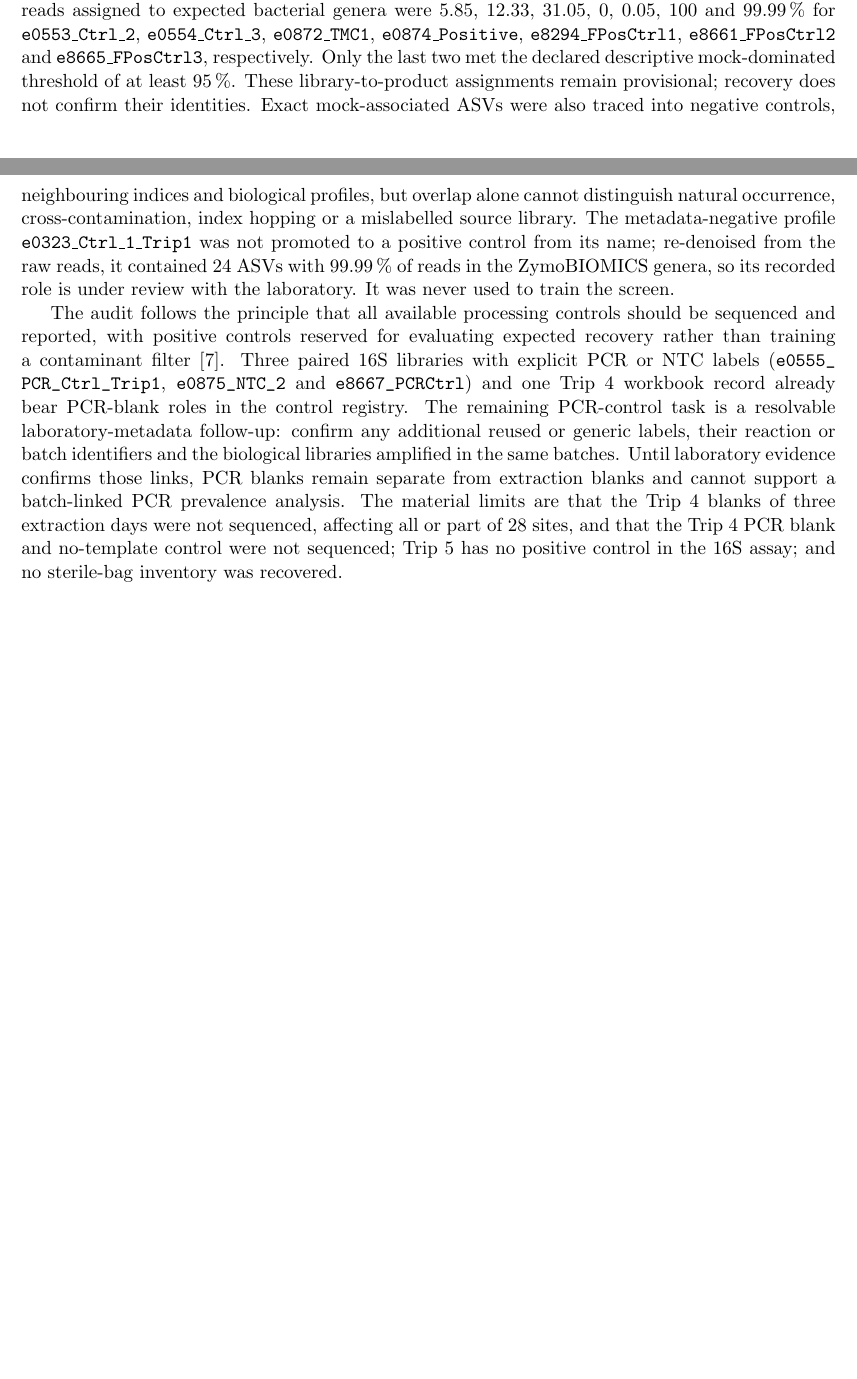
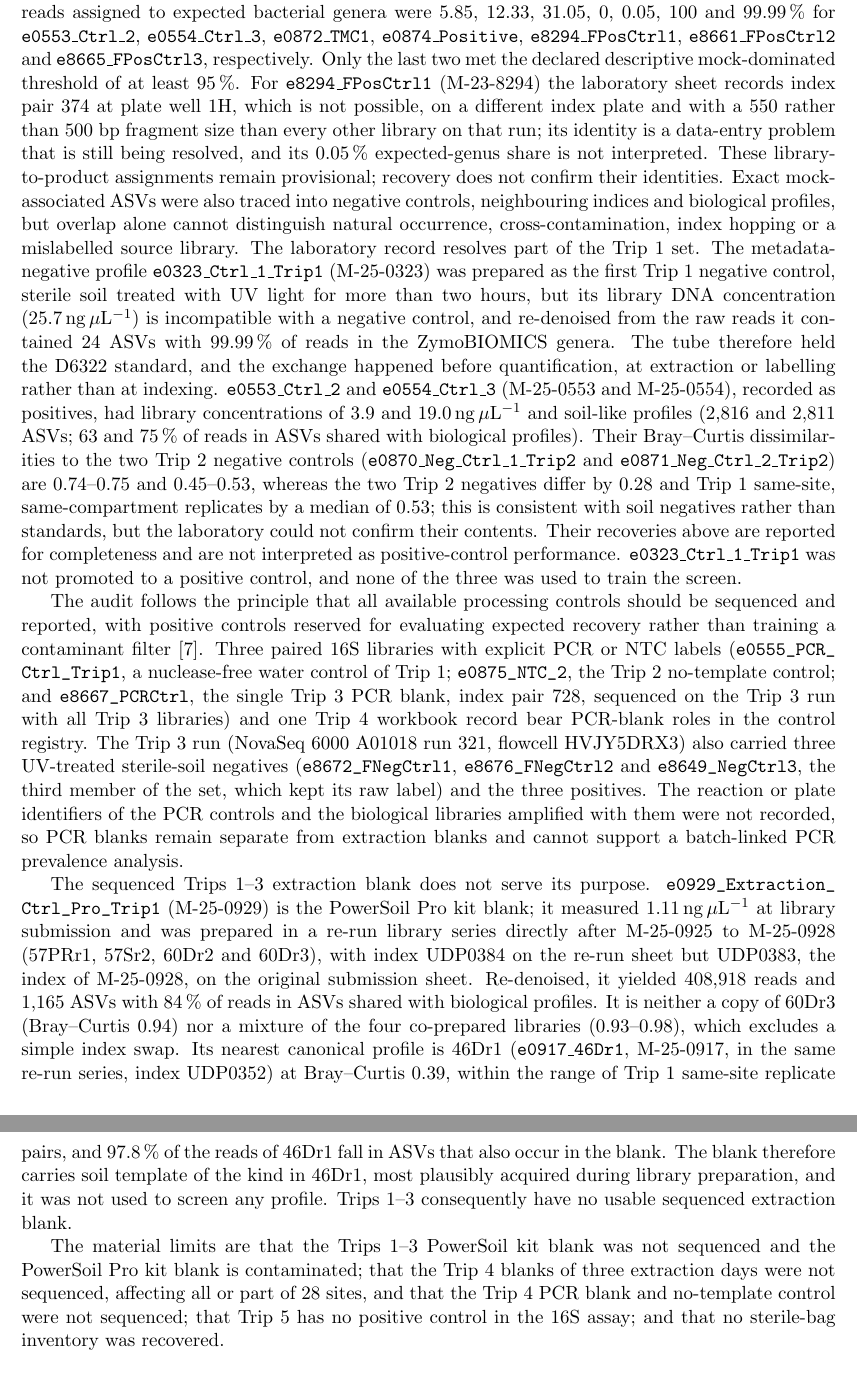
Before and after one commit to bio-ontology-research-group/empty-quarter-ecology, a LaTeX document (empty-quarter-amplicon/supplement.tex): two parts of pages 4 and 5 of 37 before the commit and two parts of pages 5 and 6 of 38 after it, joined at a grey line, cut so that both start at the same text, the shorter picture padded with empty space. Compiled offline with pdfLaTeX.

Commit message:
Manuscript copy: Rund Tawfiq's control record (6 Sep); handover addendum 12; test wording; manifest
Claude-Session: https://claude.ai/code/session_01LttcRadsLn6jnhKAvJ2q8y

```diff
--- a/empty-quarter-amplicon/supplement.tex
+++ b/empty-quarter-amplicon/supplement.tex
@@ -258,33 +268,81 @@ $99.99\,\%$ for \texttt{e0553\_Ctrl\_2}, \texttt{e0554\_Ctrl\_3},
 \texttt{e0872\_TMC1}, \texttt{e0874\_Positive},
 \texttt{e8294\_FPosCtrl1}, \texttt{e8661\_FPosCtrl2} and
 \texttt{e8665\_FPosCtrl3}, respectively. Only the last two met the declared
-descriptive mock-dominated threshold of at least $95\,\%$. These
+descriptive mock-dominated threshold of at least $95\,\%$. For
+\texttt{e8294\_FPosCtrl1} (M-23-8294) the laboratory sheet records index pair
+$374$ at plate well 1H, which is not possible, on a different index plate and
+with a $550$ rather than $500$~bp fragment size than every other library on
+that run; its identity is a data-entry problem that is still being resolved,
+and its $0.05\,\%$ expected-genus share is not interpreted. These
 library-to-product assignments remain provisional; recovery does not confirm
 their identities. Exact
 mock-associated ASVs were also traced into negative controls, neighbouring
 indices and biological profiles, but overlap alone cannot distinguish natural
 occurrence, cross-contamination, index hopping or a mislabelled source
-library. The metadata-negative profile
-\texttt{e0323\_Ctrl\_1\_Trip1} was not promoted to a positive control from its
-name; re-denoised from the raw reads, it contained $24$ ASVs with $99.99\,\%$ of
-reads in the ZymoBIOMICS genera, so its recorded role is under review with the
-laboratory. It was never used to train the screen.
+library. The laboratory record resolves part of the Trip~$1$ set. The
+metadata-negative profile \texttt{e0323\_Ctrl\_1\_Trip1} (M-25-0323) was
+prepared as the first Trip~$1$ negative control, sterile soil treated with UV
+light for more than two hours, but its library DNA concentration
+($25.7\,\mathrm{ng}\,\mu\mathrm{L}^{-1}$) is incompatible with a negative
+control, and re-denoised from the raw reads it contained $24$ ASVs with
+$99.99\,\%$ of reads in the ZymoBIOMICS genera. The tube therefore held the
+D6322 standard, and the exchange happened before quantification, at extraction
+or labelling rather than at indexing. \texttt{e0553\_Ctrl\_2} and
+\texttt{e0554\_Ctrl\_3} (M-25-0553 and M-25-0554), recorded as positives, had
+library concentrations of $3.9$ and $19.0\,\mathrm{ng}\,\mu\mathrm{L}^{-1}$
+and soil-like profiles ($2{,}816$ and $2{,}811$ ASVs; $63$ and $75\,\%$ of
+reads in ASVs shared with biological profiles). Their Bray--Curtis
+dissimilarities to the two Trip~$2$ negative controls
+(\texttt{e0870\_Neg\_Ctrl\_1\_Trip2} and \texttt{e0871\_Neg\_Ctrl\_2\_Trip2})
+are $0.74$--$0.75$ and $0.45$--$0.53$, whereas the two Trip~$2$ negatives
+differ by $0.28$ and Trip~$1$ same-site, same-compartment replicates by a
+median of $0.53$; this is consistent with soil negatives rather than
+standards, but the laboratory could not confirm their contents. Their
+recoveries above are reported for completeness and are not interpreted as
+positive-control performance. \texttt{e0323\_Ctrl\_1\_Trip1} was not promoted
+to a positive control, and none of the three was used to train the screen.
 
 The audit follows the principle that all available processing controls should
 be sequenced and reported, with positive controls reserved for evaluating
 expected recovery rather than training a contaminant filter
 \cite{fierer2025controls}. Three paired $16$S libraries with explicit PCR or NTC
-labels (\path{e0555_PCR_Ctrl_Trip1}, \path{e0875_NTC_2} and
-\path{e8667_PCRCtrl}) and one Trip~$4$ workbook record already bear PCR-blank
-roles in the control registry. The remaining PCR-control task is a resolvable
-laboratory-metadata follow-up: confirm any additional reused or generic labels,
-their reaction or batch identifiers and the biological libraries amplified in
-the same batches. Until laboratory evidence confirms those links, PCR blanks remain separate from
-extraction blanks and cannot support a batch-linked PCR prevalence analysis.
-The material limits are that the Trip~$4$ blanks of three extraction days
-were not sequenced, affecting all or part of $28$ sites, and that the Trip~$4$
-PCR blank and no-template control were not sequenced; Trip~$5$ has no positive
-control in the $16$S assay; and no sterile-bag inventory was recovered.
+labels (\path{e0555_PCR_Ctrl_Trip1}, a nuclease-free water control of
+Trip~$1$; \path{e0875_NTC_2}, the Trip~$2$ no-template control; and
+\path{e8667_PCRCtrl}, the single Trip~$3$ PCR blank, index pair $728$,
+sequenced on the Trip~$3$ run with all Trip~$3$ libraries) and one Trip~$4$
+workbook record bear PCR-blank roles in the control registry. The Trip~$3$ run
+(NovaSeq~$6000$ A01018 run $321$, flowcell HVJY5DRX3) also carried three
+UV-treated sterile-soil negatives (\path{e8672_FNegCtrl1},
+\path{e8676_FNegCtrl2} and \path{e8649_NegCtrl3}, the third member of the
+set, which kept its raw label) and the three positives. The reaction or plate
+identifiers of the PCR controls and the biological libraries amplified with
+them were not recorded, so PCR blanks remain separate from extraction blanks
+and cannot support a batch-linked PCR prevalence analysis.
+
+The sequenced Trips~$1$--$3$ extraction blank does not serve its purpose.
+\path{e0929_Extraction_Ctrl_Pro_Trip1} (M-25-0929) is the PowerSoil Pro kit
+blank; it measured $1.11\,\mathrm{ng}\,\mu\mathrm{L}^{-1}$ at library
+submission and was prepared in a re-run library series directly after
+M-25-0925 to M-25-0928 (57PRr1, 57Sr2, 60Dr2 and 60Dr3), with index UDP0384 on
+the re-run sheet but UDP0383, the index of M-25-0928, on the original
+submission sheet. Re-denoised, it yielded $408{,}918$ reads and $1{,}165$ ASVs
+with $84\,\%$ of reads in ASVs shared with biological profiles. It is neither
+a copy of 60Dr3 (Bray--Curtis $0.94$) nor a mixture of the four co-prepared
+libraries ($0.93$--$0.98$), which excludes a simple index swap. Its nearest
+canonical profile is 46Dr1 (\texttt{e0917\_46Dr1}, M-25-0917, in the same
+re-run series, index UDP0352) at Bray--Curtis $0.39$, within the range of
+Trip~$1$ same-site replicate pairs, and $97.8\,\%$ of the reads of 46Dr1 fall
+in ASVs that also occur in the blank. The blank therefore carries soil
+template of the kind in 46Dr1, most plausibly acquired during library
+preparation, and it was not used to screen any profile. Trips~$1$--$3$
+consequently have no usable sequenced extraction blank.
+
+The material limits are that the Trips~$1$--$3$ PowerSoil kit blank was not
+sequenced and the PowerSoil Pro kit blank is contaminated; that the Trip~$4$
+blanks of three extraction days were not sequenced, affecting all or part of
+$28$ sites, and that the Trip~$4$ PCR blank and no-template control were not
+sequenced; that Trip~$5$ has no positive control in the $16$S assay; and that
+no sterile-bag inventory was recovered.
 
 \subsection{Two XRF measurement workflows}
 
```
Also changed, not shown: empty-quarter-amplicon/main.tex (+8 -1 lines), handover/2026-08-29-comment-round/HANDOVER.md (+21 -0 lines), FILE_MANIFEST.tsv, empty-quarter-amplicon/supplement.tex (26 more changed lines), 1 other file.
